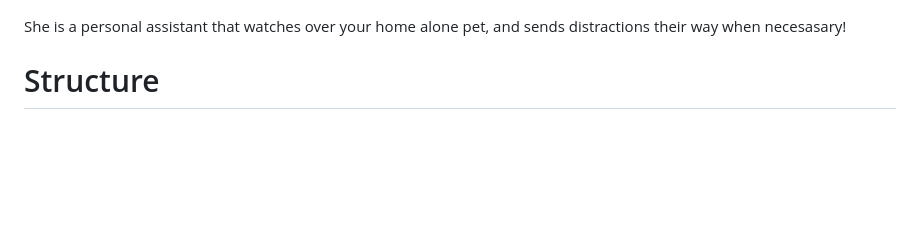
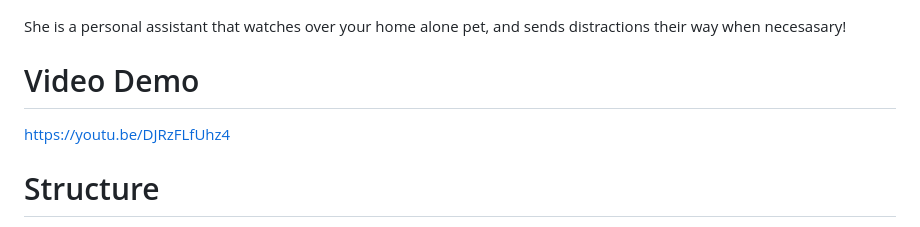
Before and after one commit to BobShoaun/JuLIAH, a Markdown page: README.md, the part around the change. GitHub-like rendering; blank space fills up the shorter version.

```diff
--- a/README.md
+++ b/README.md
@@ -3,6 +3,10 @@
 ![JuLIAH web interface](./juliah.png)
 
 She is a personal assistant that watches over your home alone pet, and sends distractions their way when necesasary!
+
+# Video Demo
+
+https://youtu.be/DJRzFLfUhz4
 
 # Structure
 
```
